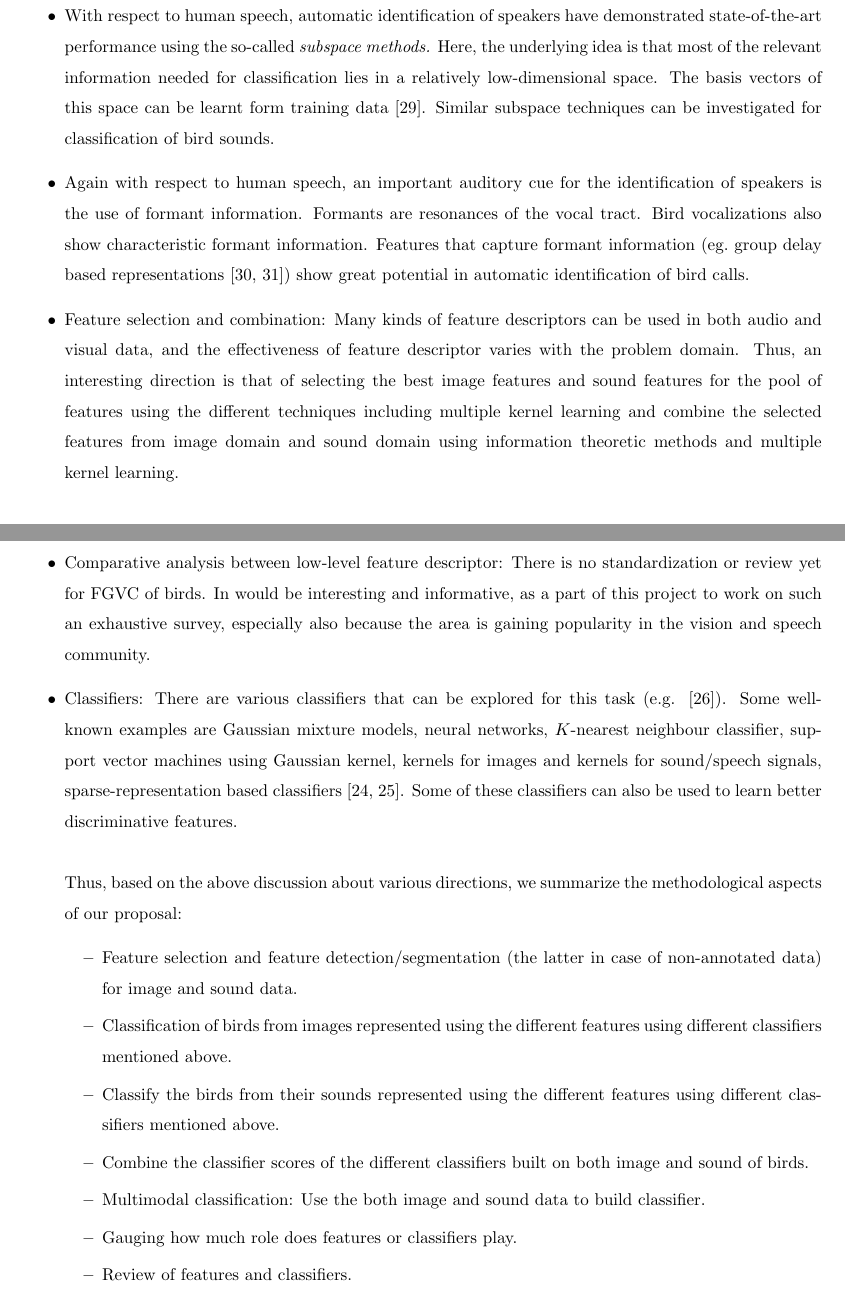
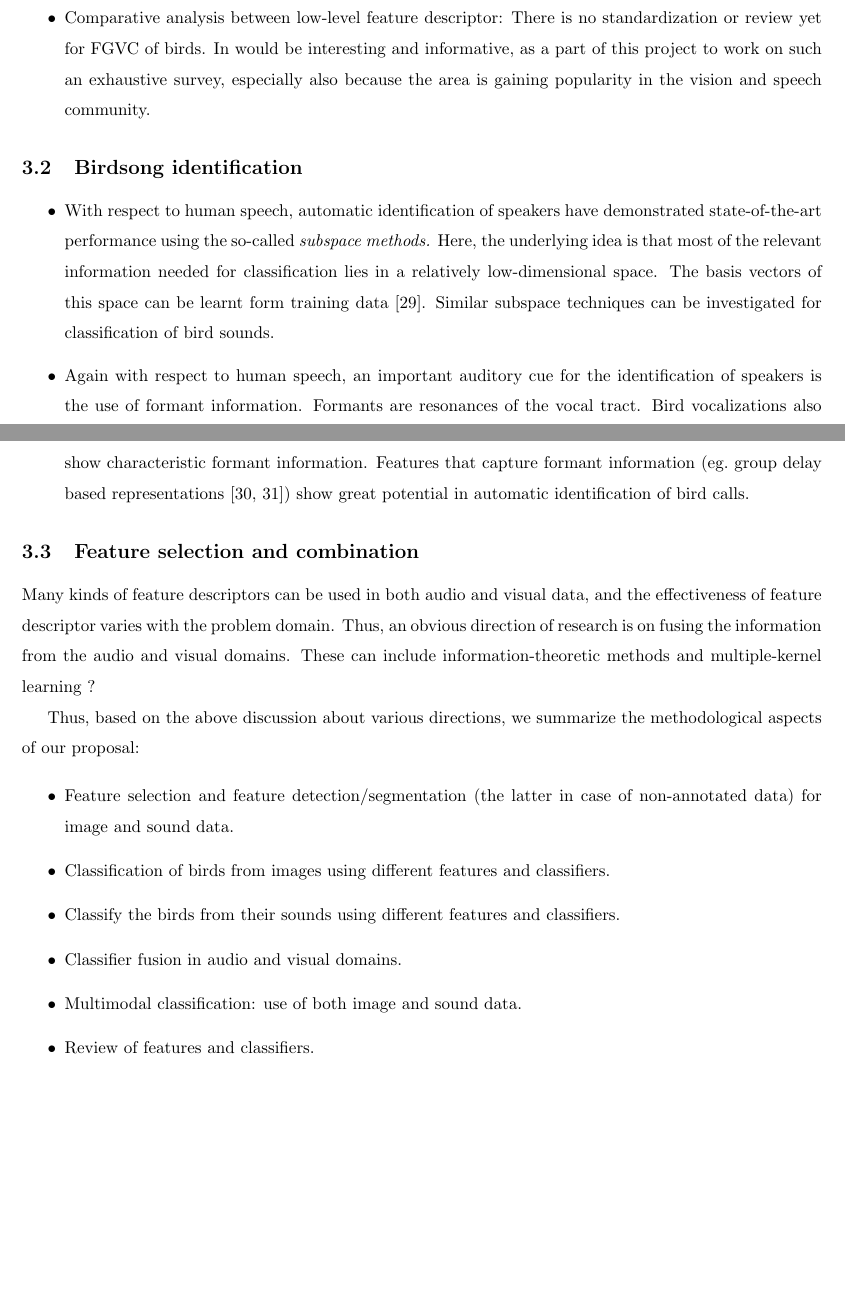
Before and after one commit to padmanrajan/seedgrant, a LaTeX document (adp_seedGrant.tex): two parts of pages 5 and 6 of 10, joined at a grey line, cut so that both start at the same text, the shorter picture padded with empty space. Compiled offline with LaTeX, dvips and Ghostscript.

Commit message:
modified:   adp_seedGrant.tex
	Some more section modifications

```diff
--- a/adp_seedGrant.tex
+++ b/adp_seedGrant.tex
@@ -173,3 +205,14 @@ Some of the these aspects (e.g. a, b) are considered  in all of the existing wor
+\item Comparative analysis between low-level feature descriptor: There is no
+standardization or review yet for FGVC of birds. In would be interesting and
+informative, as a part of this project to work on such an exhaustive survey,
+especially also because the area is gaining popularity in the vision and speech
+community.
+
+\end{itemize}
+
+\subsection{Birdsong identification}
+
+\begin{itemize}
 \item With respect to human speech, automatic identification of speakers have
 demonstrated state-of-the-art performance using the so-called \emph{subspace
 methods.} Here, the underlying idea is that most of the relevant information
@@ -183,20 +226,41 @@ resonances of the vocal tract. Bird vocalizations also show characteristic
 formant information. Features that capture formant information (eg.~group delay
 based representations \cite{padmanAllPoleGDelay, hegdeModgdf}) show great potential in
 automatic identification of bird calls.
-\item Feature selection and combination: Many kinds of feature descriptors can be used in both audio and visual data, and the effectiveness of feature descriptor varies with the problem domain. Thus, an interesting direction is that of selecting the best image features and sound features for the pool of features using the different techniques including multiple kernel learning and combine the selected features from image domain and sound domain using information theoretic methods and multiple kernel learning.
-\item Comparative analysis between low-level feature descriptor: There is no standardization or review yet for FGVC of birds. In would be interesting and informative, as a part of this project to work on such an exhaustive survey, especially also because the area is gaining popularity in the vision and speech community.
-\item Classifiers: There are various classifiers that can be explored for this task (e.g. \cite{duda}). Some well-known examples are Gaussian mixture models, neural networks, $K$-nearest neighbour classifier, support vector machines using Gaussian kernel, kernels for images and kernels for sound/speech signals, sparse-representation based classifiers \cite{sparse,sparse1}. Some of these classifiers can also be used to learn better discriminative features. \ \\ \ \\
+\end{itemize}
+
+\subsection{Feature selection and combination}
+
+Many kinds of feature descriptors can be used in both audio and visual data, and
+the effectiveness of feature descriptor varies with the problem domain. Thus, an
+obvious direction of research is on fusing the information from the audio and visual domains.
+These can include information-theoretic methods and multiple-kernel learning ?
+
+%direction is that of selecting the best image features and sound
+%features for the pool of features using the different techniques including
+%multiple kernel learning and combine the selected features from image domain and
+%sound domain using information theoretic methods and multiple kernel learning.
+
+%\item Classifiers: There are various classifiers that can be explored for this
+%task (e.g. \cite{duda}). Some well-known examples are Gaussian mixture models,
+%neural networks, $K$-nearest neighbour classifier, support vector machines using
+%Gaussian kernel, kernels for images and kernels for sound/speech signals,
+%sparse-representation based classifiers \cite{sparse,sparse1}. Some of these
+%classifiers can also be used to learn better discriminative features. \ \\ \ \\
 %\item Building classifieers to identify birds: Information of the birds are available through the images and the sounds. We propose to identify the birds using following approaches:
-Thus, based on the above discussion about various directions, we summarize the methodological aspects of our proposal:
+
+Thus, based on the above discussion about various directions, we summarize the
+methodological aspects of our proposal:
+
 \begin{itemize}
-		\item Feature selection and feature detection/segmentation (the latter in case of non-annotated data) for image and sound data.
-    \item Classification of birds from images represented using the different features using different classifiers mentioned above.
-    \item Classify the birds from their sounds represented using the different features using different classifiers mentioned above.
-    \item Combine the classifier scores of the different classifiers built on both image and sound of birds.
-    \item Multimodal classification: Use the both image and sound data to build classifier.
-    \item Gauging how much role does features or classifiers play.
+	\item Feature selection and feature detection/segmentation (the latter in case of non-annotated data)
+	for image and sound data.
+    \item Classification of birds from images using different
+	features and classifiers.
+    \item Classify the birds from their sounds using different features and
+	classifiers.
+    \item Classifier fusion in audio and visual domains.
+    \item Multimodal classification: use of both image and sound data.
     \item Review of features and classifiers.
-\end{itemize}
 \end{itemize}
 
 
```
Also changed, not shown: adp_seedGrant.tex (50 more changed lines).
